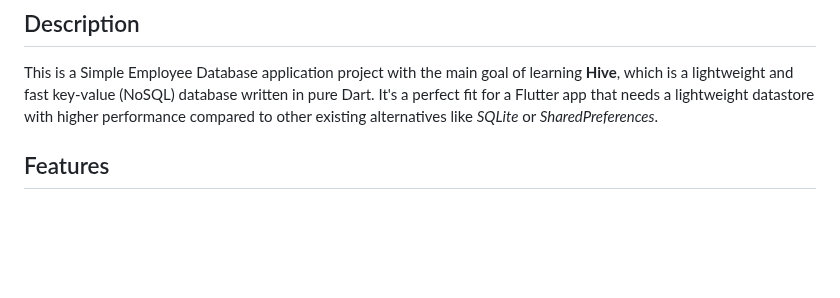
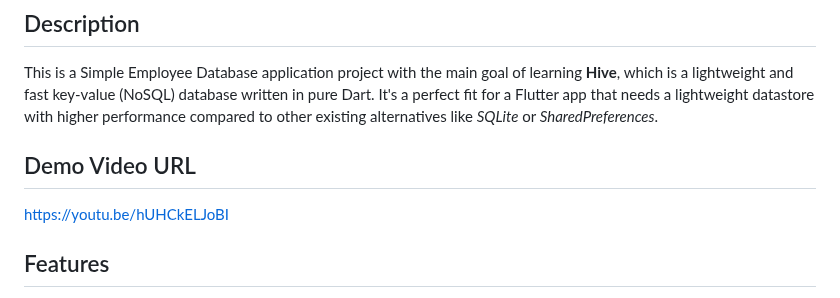
Before and after one commit to zetsux/flutter-hive-employee-database, a Markdown page: README.md, the part around the change. GitHub-like rendering; blank space fills up the shorter version.

Commit message:
docs: add demo video URL

```diff
--- a/README.md
+++ b/README.md
@@ -3,6 +3,10 @@
 ## Description
 
 This is a Simple Employee Database application project with the main goal of learning **Hive**, which is a lightweight and fast key-value (NoSQL) database written in pure Dart. It's a perfect fit for a Flutter app that needs a lightweight datastore with higher performance compared to other existing alternatives like _SQLite_ or _SharedPreferences_.
+
+## Demo Video URL
+
+[https://youtu.be/hUHCkELJoBI](https://youtu.be/hUHCkELJoBI)
 
 ## Features
 
```
